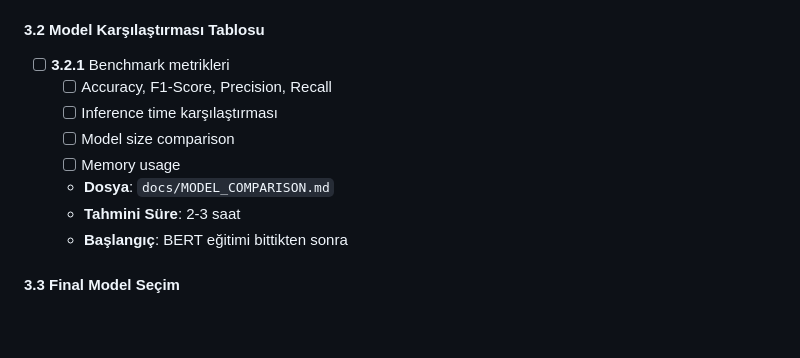
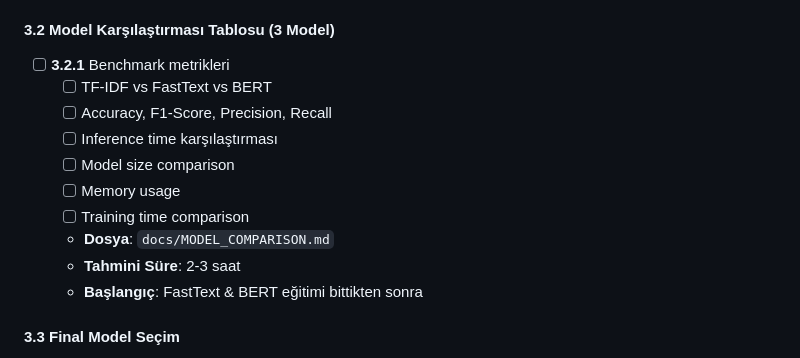
Before and after one commit to TheLastKhan/UnifiedCyberThreatDetectionSystem, a Markdown page: MASTER_TODO.md, the part around the change printed below. Rendered like a GitHub page; blank space fills up the shorter version.

```diff
--- a/MASTER_TODO.md
+++ b/MASTER_TODO.md
@@ -57,15 +67,17 @@
   - **Tahmini Süre**: 4-5 saat
   - **NOT**: BERT bitince yapabilirsin
 
-#### **3.2** Model Karşılaştırması Tablosu
+#### **3.2** Model Karşılaştırması Tablosu (3 Model)
 - [ ] **3.2.1** Benchmark metrikleri
+  - [ ] TF-IDF vs FastText vs BERT
   - [ ] Accuracy, F1-Score, Precision, Recall
   - [ ] Inference time karşılaştırması
   - [ ] Model size comparison
   - [ ] Memory usage
+  - [ ] Training time comparison
   - **Dosya**: `docs/MODEL_COMPARISON.md`
   - **Tahmini Süre**: 2-3 saat
-  - **Başlangıç**: BERT eğitimi bittikten sonra
+  - **Başlangıç**: FastText & BERT eğitimi bittikten sonra
 
 #### **3.3** Final Model Seçim
 - [ ] **3.3.1** BERT vs TF-IDF vs FastText seçimi
```
Also changed, not shown: other parts of MASTER_TODO.md (+99 -82 lines).
